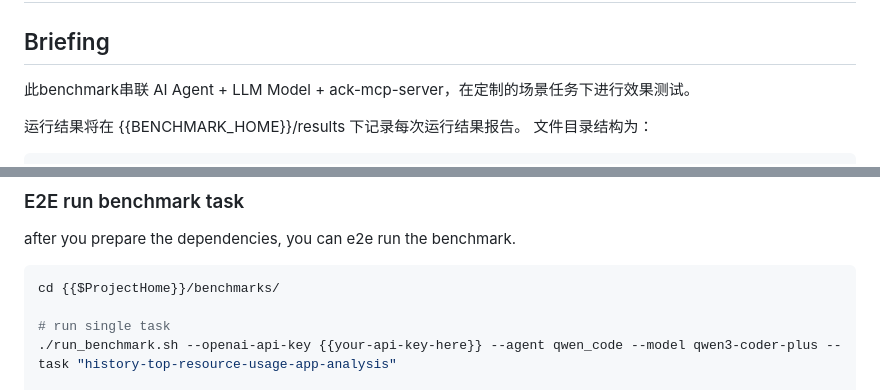
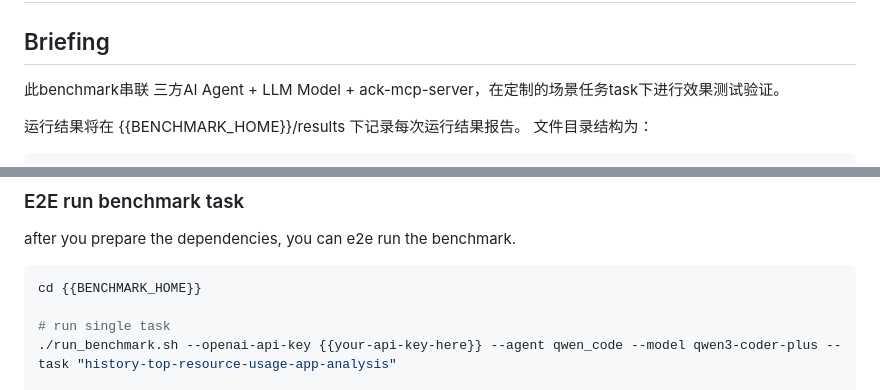
Before and after one commit to aliyun/alibabacloud-ack-mcp-server, a Markdown page: benchmarks/README.md, 2 parts joined by grey strips. GitHub-like rendering.

Commit message:
refine benchmark README

````diff
--- a/benchmarks/README.md
+++ b/benchmarks/README.md
@@ -2,7 +2,7 @@
 
 ## Briefing
 
-此benchmark串联 AI Agent + LLM Model + ack-mcp-server，在定制的场景任务下进行效果测试。
+此benchmark串联 三方AI Agent + LLM Model + ack-mcp-server，在定制的场景任务task下进行效果测试验证。
 
 运行结果将在 {{BENCHMARK_HOME}}/results 下记录每次运行结果报告。
 文件目录结构为：
@@ -157,7 +157,7 @@
 after you prepare the dependencies, you can e2e run the benchmark.
 
 ```shell
-cd {{$ProjectHome}}/benchmarks/
+cd {{BENCHMARK_HOME}}
 
 # run single task
 ./run_benchmark.sh --openai-api-key {{your-api-key-here}} --agent qwen_code --model qwen3-coder-plus --task "history-top-resource-usage-app-analysis"
````
